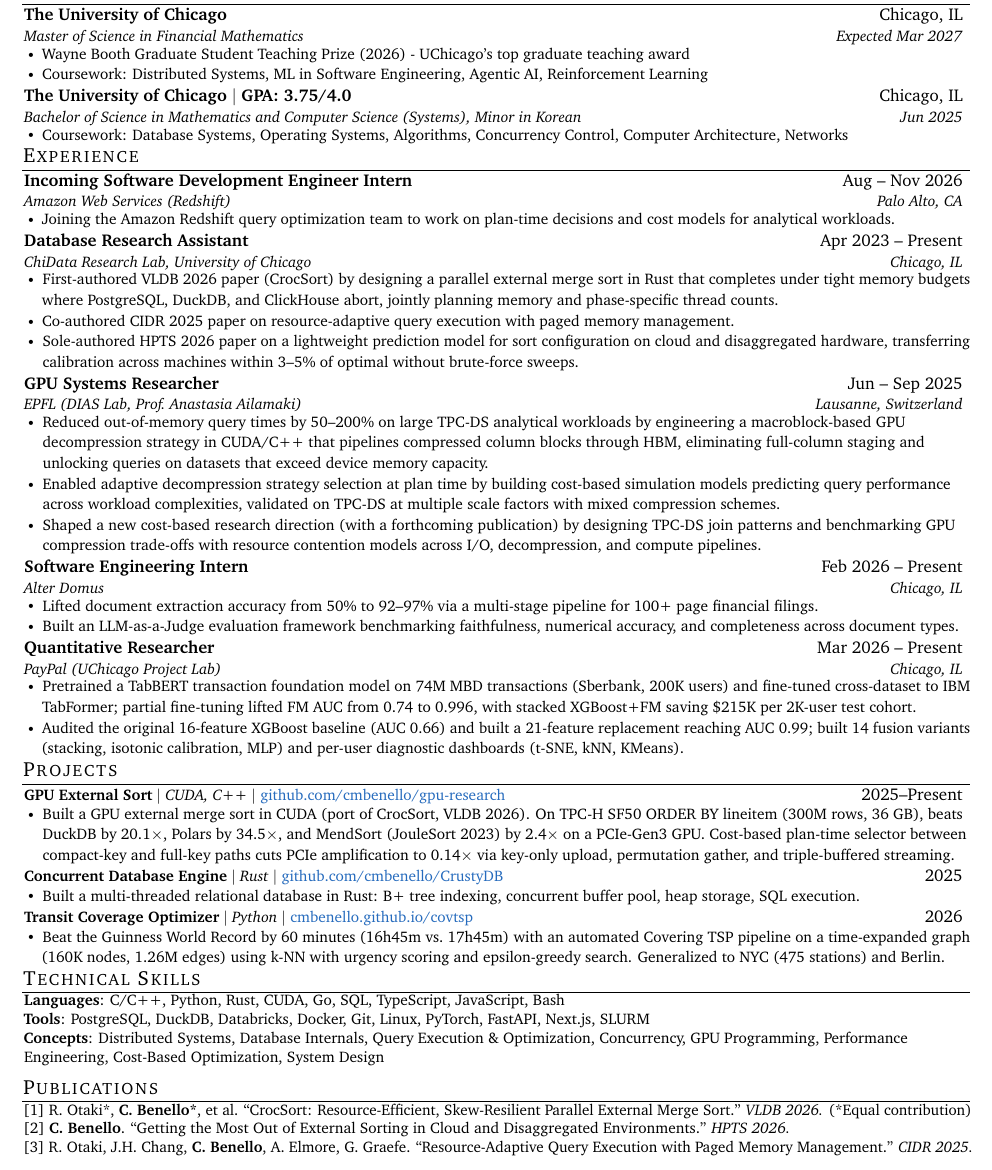
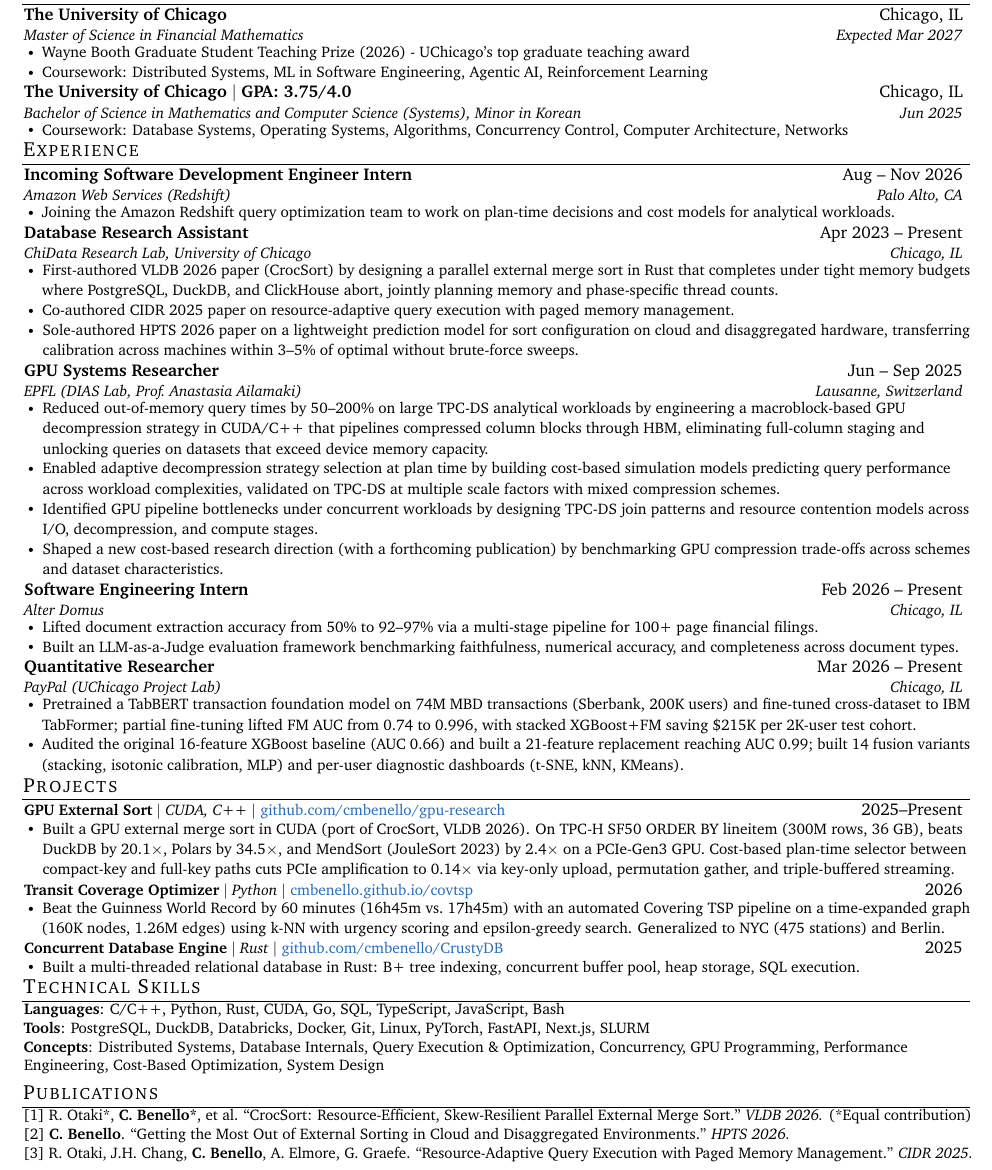
Before and after one commit to cmbenello/cmbenello.github.io, a LaTeX CV (resumes/google/Charles_Benello_Resume.tex): part of the page, cut so that both start at the same text. Compiled offline with pdfLaTeX.

Commit message:
Split EPFL bullets 3+4, move Transit Coverage above CrustyDB in projects

```diff
--- a/resumes/google/Charles_Benello_Resume.tex
+++ b/resumes/google/Charles_Benello_Resume.tex
@@ -123,7 +123,8 @@
       \resumeItemListStart
         \resumeItem{Reduced out-of-memory query times by 50--200\% on large TPC-DS analytical workloads by engineering a macroblock-based GPU decompression strategy in CUDA/C++ that pipelines compressed column blocks through HBM, eliminating full-column staging and unlocking queries on datasets that exceed device memory capacity.}
         \resumeItem{Enabled adaptive decompression strategy selection at plan time by building cost-based simulation models predicting query performance across workload complexities, validated on TPC-DS at multiple scale factors with mixed compression schemes.}
-        \resumeItem{Shaped a new cost-based research direction (with a forthcoming publication) by designing TPC-DS join patterns and benchmarking GPU compression trade-offs with resource contention models across I/O, decompression, and compute pipelines.}
+        \resumeItem{Identified GPU pipeline bottlenecks under concurrent workloads by designing TPC-DS join patterns and resource contention models across I/O, decompression, and compute stages.}
+        \resumeItem{Shaped a new cost-based research direction (with a forthcoming publication) by benchmarking GPU compression trade-offs across schemes and dataset characteristics.}
       \resumeItemListEnd
 
     \resumeSubheading
@@ -153,14 +154,14 @@
             \resumeItem{Built a GPU external merge sort in CUDA (port of CrocSort, VLDB 2026). On TPC-H SF50 ORDER BY lineitem (300M rows, 36 GB), beats DuckDB by 20.1$\times$, Polars by 34.5$\times$, and MendSort (JouleSort 2023) by 2.4$\times$ on a PCIe-Gen3 GPU. Cost-based plan-time selector between compact-key and full-key paths cuts PCIe amplification to 0.14$\times$ via key-only upload, permutation gather, and triple-buffered streaming.}
           \resumeItemListEnd
       \resumeProjectHeading
+          {\textbf{Transit Coverage Optimizer} $|$ \emph{Python} $|$ \small{\href{https://cmbenello.github.io/covtsp}{cmbenello.github.io/covtsp}}}{2026}
+          \resumeItemListStart
+            \resumeItem{Beat the Guinness World Record by 60 minutes (16h45m vs.\ 17h45m) with an automated Covering TSP pipeline on a time-expanded graph (160K nodes, 1.26M edges) using k-NN with urgency scoring and epsilon-greedy search. Generalized to NYC (475 stations) and Berlin.}
+          \resumeItemListEnd
+      \resumeProjectHeading
           {\textbf{Concurrent Database Engine} $|$ \emph{Rust} $|$ \small{\href{https://github.com/cmbenello/CrustyDB}{github.com/cmbenello/CrustyDB}}}{2025}
           \resumeItemListStart
             \resumeItem{Built a multi-threaded relational database in Rust: B+ tree indexing, concurrent buffer pool, heap storage, SQL execution.}
-          \resumeItemListEnd
-      \resumeProjectHeading
-          {\textbf{Transit Coverage Optimizer} $|$ \emph{Python} $|$ \small{\href{https://cmbenello.github.io/covtsp}{cmbenello.github.io/covtsp}}}{2026}
-          \resumeItemListStart
-            \resumeItem{Beat the Guinness World Record by 60 minutes (16h45m vs.\ 17h45m) with an automated Covering TSP pipeline on a time-expanded graph (160K nodes, 1.26M edges) using k-NN with urgency scoring and epsilon-greedy search. Generalized to NYC (475 stations) and Berlin.}
           \resumeItemListEnd
     \resumeSubHeadingListEnd
 
```
Also changed, not shown: resumes/google/Charles_Benello_Resume.pdf, 1 other file.
